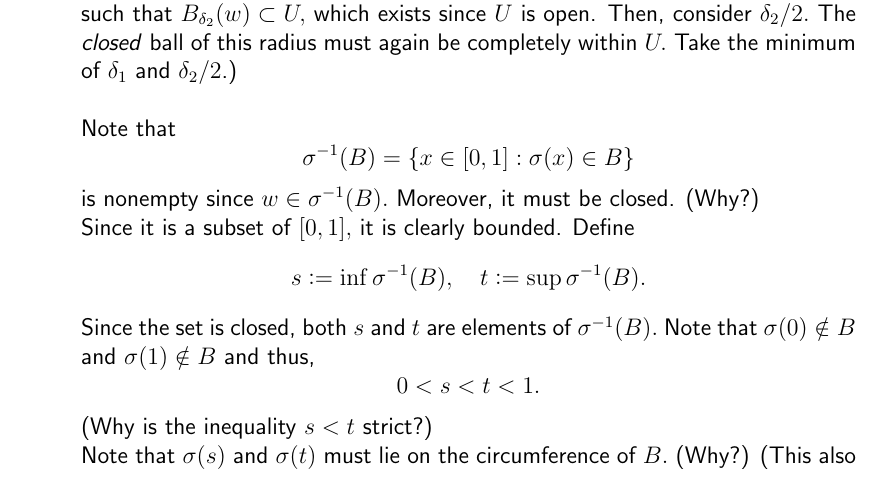
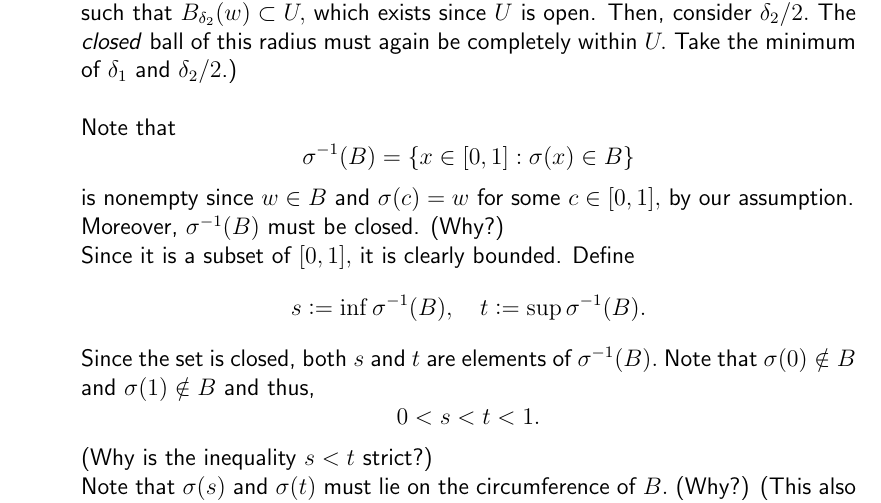
Before and after one commit to aryamanmaithani/ma-205-tut, a LaTeX document (tut-solutions.tex): part of page 5 of 9, cut so that both start at the same text. Compiled offline with pdfLaTeX.

Commit message:
fixed sigma inv problem

```diff
--- a/tut-solutions.tex
+++ b/tut-solutions.tex
@@ -203,7 +203,8 @@
 		\begin{equation*}
 			\sigma^{-1}(B) = \{x \in [0, 1] : \sigma(x) \in B\}
 		\end{equation*}
-		is nonempty since $w \in \sigma^{-1}(B).$ Moreover, it must be closed. (Why?)\\
+		is nonempty since $w \in B$ and $\sigma(c) = w$ for some $c \in [0, 1],$ by our assumption. \\
+		Moreover, $\sigma^{-1}(B)$ must be closed. (Why?)\\
 		Since it is a subset of $[0, 1],$ it is clearly bounded. Define
 		\begin{equation*}
 			s \vcentcolon= \inf \sigma^{-1}(B), \quad t \vcentcolon= \sup\sigma^{-1}(B).
```
Also changed, not shown: tut-solutions-dark.pdf, tut-solutions.pdf.
